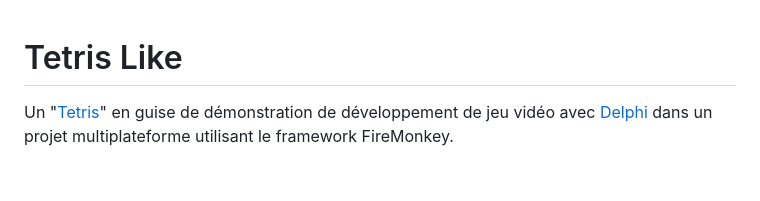
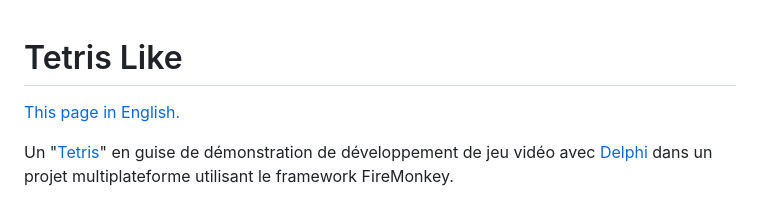
Before and after one commit to DeveloppeurPascal/TetrisLike, a Markdown page: LISEZMOI.md, the part around the change. Rendered like a GitHub page; blank space fills up the shorter version.

```diff
--- a/LISEZMOI.md
+++ b/LISEZMOI.md
@@ -1,4 +1,6 @@
 # Tetris Like
+
+[This page in English.](README.md)
 
 Un "[Tetris](https://tetris.com)" en guise de démonstration de développement de jeu vidéo avec [Delphi](https://www.embarcadero.com/products/delphi) dans un projet multiplateforme utilisant le framework FireMonkey.
 
```
Also changed, not shown: README.md (+2 -0 lines).
